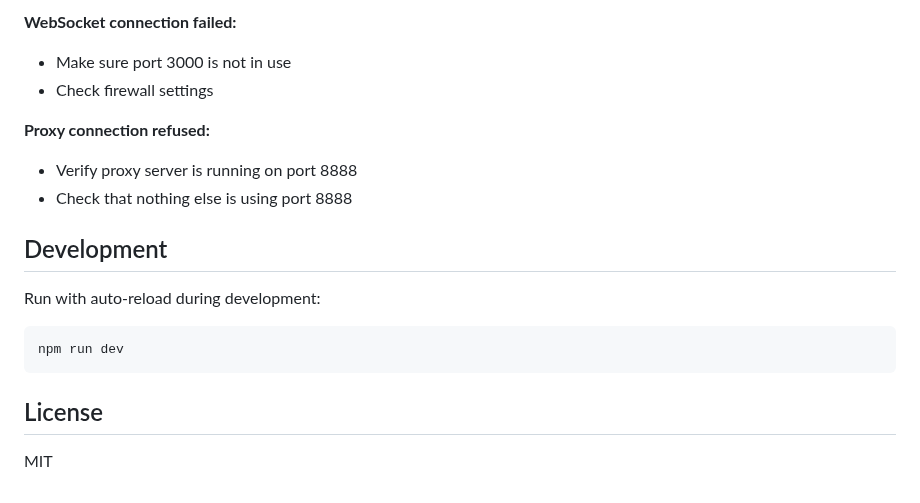
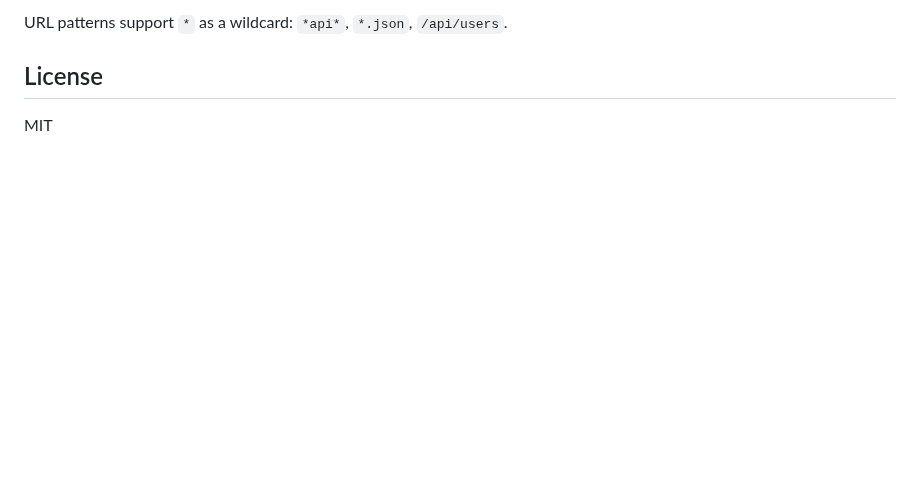
Before and after one commit to johannilsson/network-interceptor, a Markdown page: README.md, the part around one of its changes. Drawn GitHub-style; blank space fills up the shorter version.

````diff
--- a/README.md
+++ b/README.md
@@ -156,17 +54,4 @@ This tool generates a self-signed CA certificate for HTTPS interception. Only in
-**WebSocket connection failed:**
-- Make sure port 3000 is not in use
-- Check firewall settings
-
-**Proxy connection refused:**
-- Verify proxy server is running on port 8888
-- Check that nothing else is using port 8888
-
-## Development
-
-Run with auto-reload during development:
-```bash
-npm run dev
-```
+URL patterns support `*` as a wildcard: `*api*`, `*.json`, `/api/users`.
 
 ## License
 
````
Also changed, not shown: other parts of README.md (+22 -124 lines), docs/screenshot.png (added).
